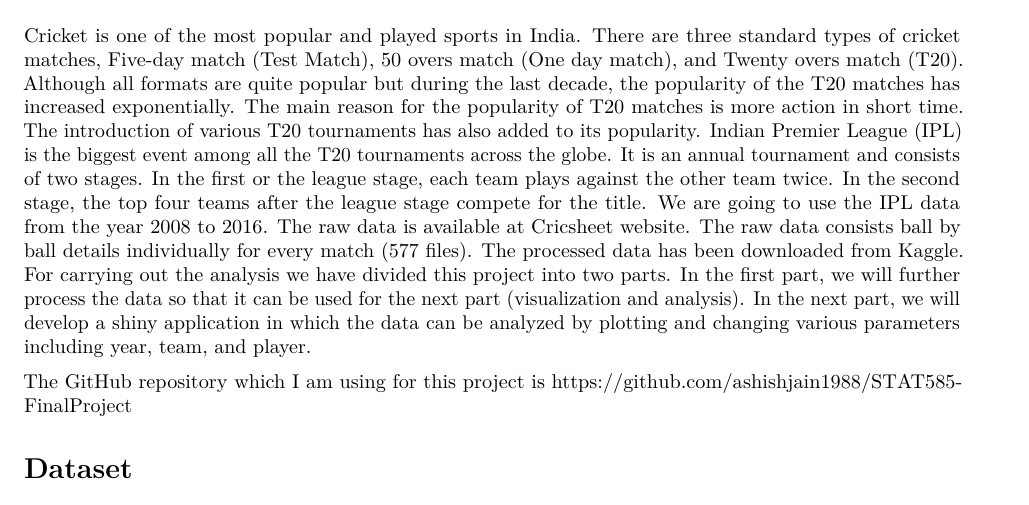
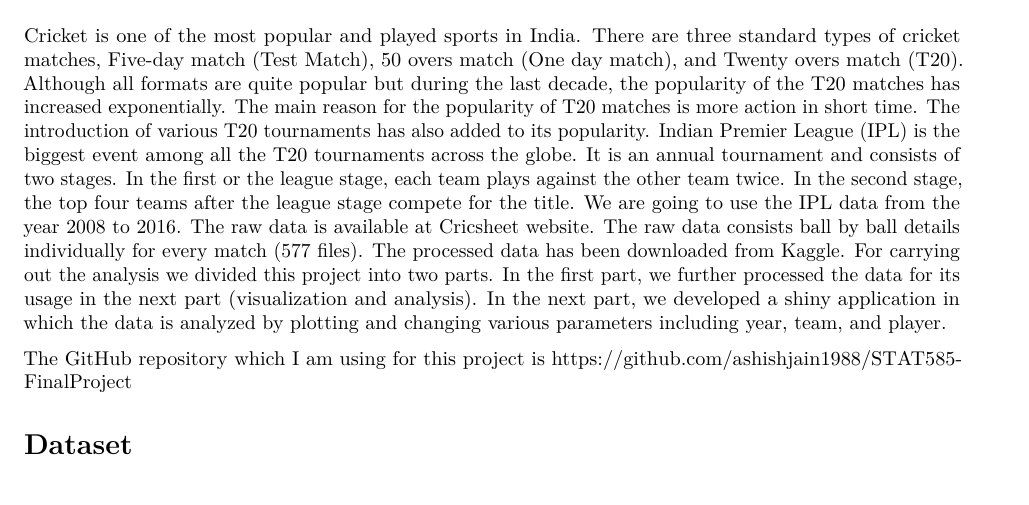
Before and after one commit to ashishjain1988/STAT585-FinalProject, an R Markdown document (Report.Rmd): part of page 1 of 6, cut so that both start at the same text. Rendered offline with R 4.5, knitr and Pandoc, then LaTeX, with nearby package versions; some code elsewhere in the file could not run offline.

Commit message:
Updated Final report

````diff
--- a/Report.Rmd
+++ b/Report.Rmd
@@ -14,7 +14,7 @@ knitr::opts_chunk$set(
 ```
 
 \section{Introduction}
-Cricket is one of the most popular and played sports in India. There are three standard types of cricket matches, Five-day match (Test Match), 50 overs match (One day match), and Twenty overs match (T20). Although all formats are quite popular but during the last decade, the popularity of the T20 matches has increased exponentially. The main reason for the popularity of T20 matches is more action in short time. The introduction of various T20 tournaments has also added to its popularity. Indian Premier League (IPL) is the biggest event among all the T20 tournaments across the globe. It is an annual tournament and consists of two stages. In the first or the league stage, each team plays against the other team twice. In the second stage, the top four teams after the league stage compete for the title. We are going to use the IPL data from the year 2008 to 2016. The raw data is available at [Cricsheet website](http://cricsheet.org/downloads/). The raw data consists ball by ball details individually for every match (577 files). The processed data has been downloaded from [Kaggle](https://www.kaggle.com/manasgarg/ipl). For carrying out the analysis we have divided this project into two parts. In the first part, we will further process the data so that it can be used for the next part (visualization and analysis). In the next part, we will develop a shiny application in which the data can be analyzed by plotting and changing various parameters including year, team, and player.
+Cricket is one of the most popular and played sports in India. There are three standard types of cricket matches, Five-day match (Test Match), 50 overs match (One day match), and Twenty overs match (T20). Although all formats are quite popular but during the last decade, the popularity of the T20 matches has increased exponentially. The main reason for the popularity of T20 matches is more action in short time. The introduction of various T20 tournaments has also added to its popularity. Indian Premier League (IPL) is the biggest event among all the T20 tournaments across the globe. It is an annual tournament and consists of two stages. In the first or the league stage, each team plays against the other team twice. In the second stage, the top four teams after the league stage compete for the title. We are going to use the IPL data from the year 2008 to 2016. The raw data is available at [Cricsheet website](http://cricsheet.org/downloads/). The raw data consists ball by ball details individually for every match (577 files). The processed data has been downloaded from [Kaggle](https://www.kaggle.com/manasgarg/ipl). For carrying out the analysis we divided this project into two parts. In the first part, we further processed the data for its usage in the next part (visualization and analysis). In the next part, we developed a shiny application in which the data is analyzed by plotting and changing various parameters including year, team, and player.
 
 The GitHub repository which I am using for this project is https://github.com/ashishjain1988/STAT585-FinalProject
 
@@ -74,7 +74,7 @@ In this section, the user can visualize and analyze the data grouped together by
 ![Season analysis](https://raw.githubusercontent.com/ashishjain1988/STAT585-FinalProject/master/SeasonPage.png)
 
 \subsubsection{Toss Winner}
-This plot compares the count of toss and matches winner across different teams in a season. The information is displayed as a histogram. This plot can be used to see the effect of winning the toss on the match result for teams. The user can also hover over the bars and get the details. For example,<One plot for this>
+This plot compares the count of toss and matches winner across different teams in a season. The information is displayed as a histogram. This plot can be used to see the effect of winning the toss on the match result for teams. The user can also hover over the bars and get the details. For example,
 
 ```{r, tidy=TRUE, tidy.opts=list(width.cutoff=60)}
 Toss<-matches %>% filter(season == 2008) %>% group_by(toss_winner) %>% count() %>% mutate(winner = toss_winner) %>% select(-toss_winner)
````
